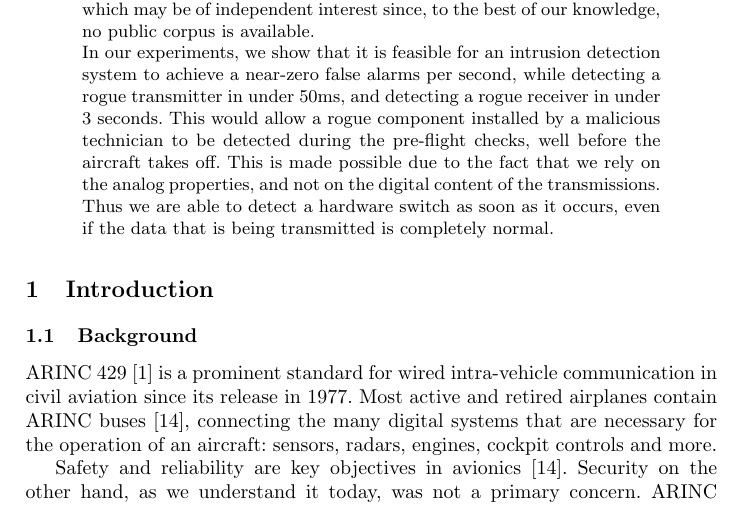
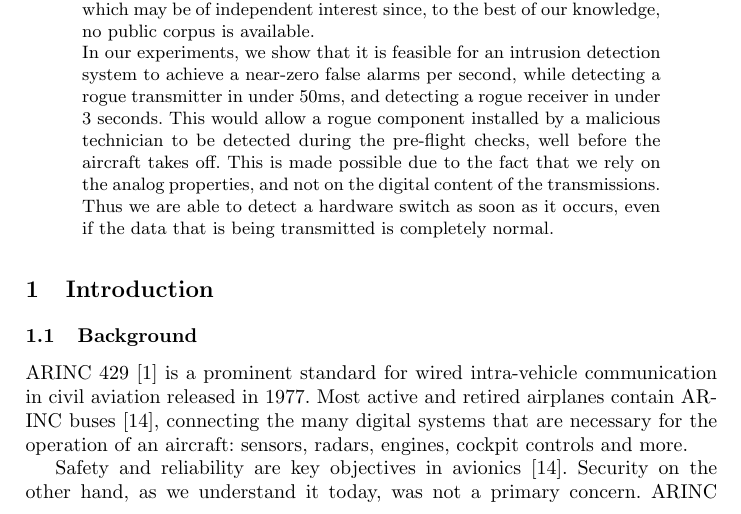
Before and after one commit to gmnimrod/HW_fingerprinting_ARINC429_latex, a LaTeX thesis (main.tex): part of page 1 of 21, cut so that both start at the same text. Compiled offline with pdfLaTeX.

Commit message:
Minor correction in Background.

```diff
--- a/main.tex
+++ b/main.tex
@@ -156,7 +156,7 @@
 
 \level{Introduction}
 \sublevel{Background}
-  ARINC 429 \cite{arinc2004arinc429} is a prominent standard for wired intra-vehicle communication in civil aviation since its release in 1977. Most active and retired airplanes contain ARINC buses \cite{fuchs2012evolution}, connecting the many digital systems that are necessary for the operation of an aircraft: sensors, radars, engines, cockpit controls and more.
+  ARINC 429 \cite{arinc2004arinc429} is a prominent standard for wired intra-vehicle communication in civil aviation released in 1977. Most active and retired airplanes contain ARINC buses \cite{fuchs2012evolution}, connecting the many digital systems that are necessary for the operation of an aircraft: sensors, radars, engines, cockpit controls and more.
 
   Safety and reliability are key objectives in avionics \cite{fuchs2012evolution}.
   %Therefore, the main requirements of airborne subsystems are high determinism and low response times \cite{thanthry2005aviation}. ARINC 429 was designed accordingly.
```
